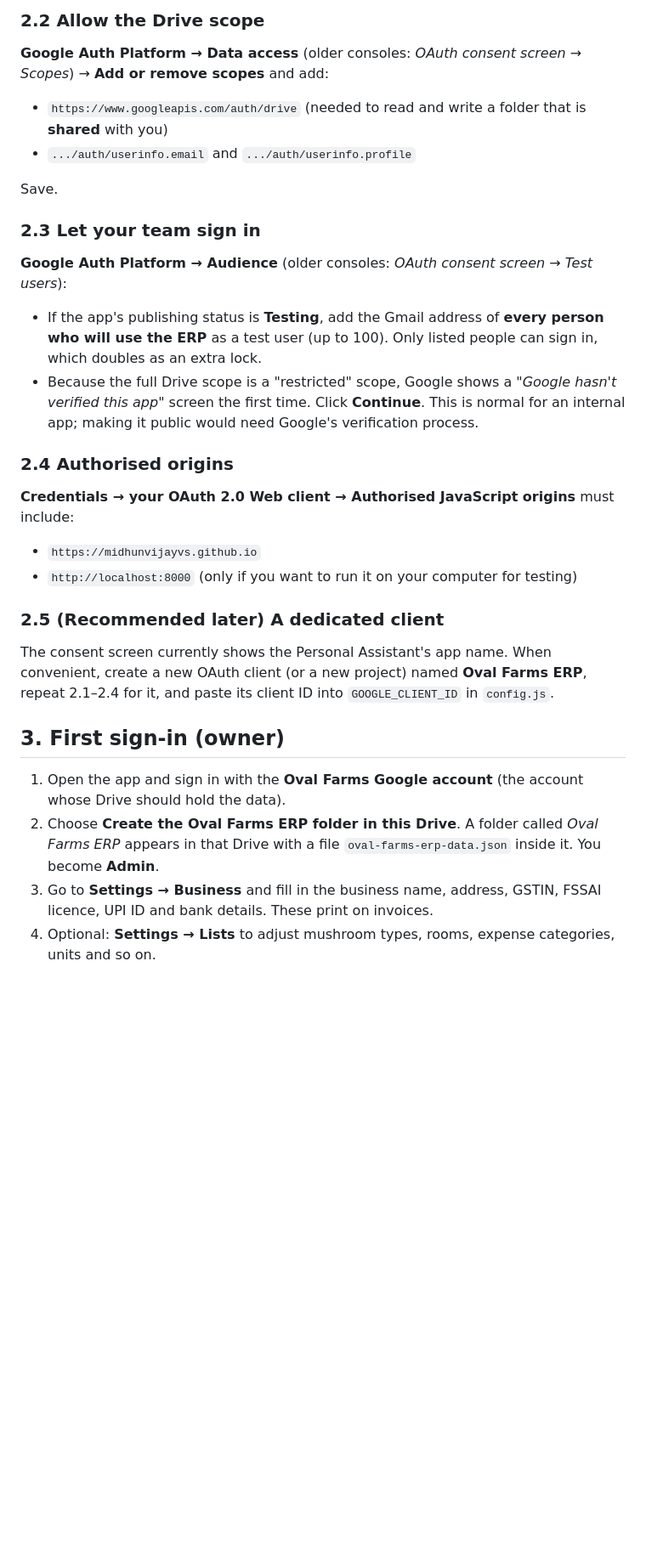
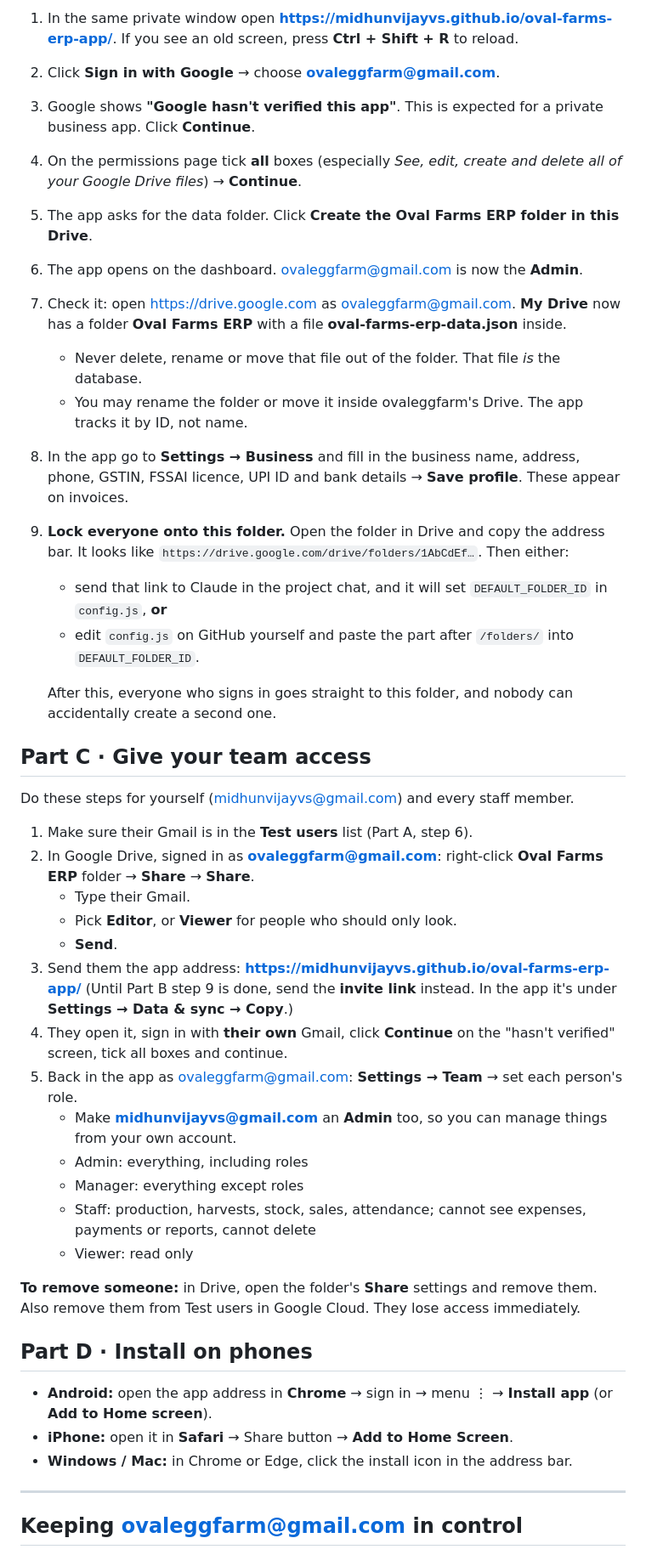
Before and after one commit to midhunvijayvs/oval-farms-erp-app, a Markdown page: docs/SETUP.md, the part around one of its changes. Shown at 85% size. Drawn GitHub-style; blank space fills up the shorter version.

```diff
--- a/docs/SETUP.md
+++ b/docs/SETUP.md
@@ -29,38 +67,54 @@ Go to <https://console.cloud.google.com/> and pick the project the Personal Assi
 
-### 2.2 Allow the Drive scope
-**Google Auth Platform → Data access** (older consoles: *OAuth consent screen → Scopes*) → **Add or remove scopes** and add:
+1. In the same private window open **https://midhunvijayvs.github.io/oval-farms-erp-app/**.
+   If you see an old screen, press **Ctrl + Shift + R** to reload.
+2. Click **Sign in with Google** → choose **ovaleggfarm@gmail.com**.
+3. Google shows **"Google hasn't verified this app"**. This is expected for a private business app.
+   Click **Continue**.
+4. On the permissions page tick **all** boxes (especially *See, edit, create and delete all of your Google Drive files*) → **Continue**.
+5. The app asks for the data folder. Click **Create the Oval Farms ERP folder in this Drive**.
+6. The app opens on the dashboard. ovaleggfarm@gmail.com is now the **Admin**.
+7. Check it: open <https://drive.google.com> as ovaleggfarm@gmail.com. **My Drive** now has a folder
+   **Oval Farms ERP** with a file **oval-farms-erp-data.json** inside.
+   - Never delete, rename or move that file out of the folder. That file *is* the database.
+   - You may rename the folder or move it inside ovaleggfarm's Drive. The app tracks it by ID, not name.
+8. In the app go to **Settings → Business** and fill in the business name, address, phone, GSTIN, FSSAI
+   licence, UPI ID and bank details → **Save profile**. These appear on invoices.
+9. **Lock everyone onto this folder.** Open the folder in Drive and copy the address bar. It looks like
+   `https://drive.google.com/drive/folders/1AbCdEf…`. Then either:
+   - send that link to Claude in the project chat, and it will set `DEFAULT_FOLDER_ID` in `config.js`, **or**
+   - edit `config.js` on GitHub yourself and paste the part after `/folders/` into `DEFAULT_FOLDER_ID`.
 
-- `https://www.googleapis.com/auth/drive` (needed to read and write a folder that is **shared** with you)
-- `.../auth/userinfo.email` and `.../auth/userinfo.profile`
+   After this, everyone who signs in goes straight to this folder, and nobody can accidentally create a second one.
 
-Save.
+## Part C · Give your team access
 
-### 2.3 Let your team sign in
-**Google Auth Platform → Audience** (older consoles: *OAuth consent screen → Test users*):
+Do these steps for yourself (midhunvijayvs@gmail.com) and every staff member.
 
-- If the app's publishing status is **Testing**, add the Gmail address of **every person who will use the ERP**
-  as a test user (up to 100). Only listed people can sign in, which doubles as an extra lock.
-- Because the full Drive scope is a "restricted" scope, Google shows a *"Google hasn't verified this app"*
-  screen the first time. Click **Continue**. This is normal for an internal app; making it public would need
-  Google's verification process.
+1. Make sure their Gmail is in the **Test users** list (Part A, step 6).
+2. In Google Drive, signed in as **ovaleggfarm@gmail.com**: right-click **Oval Farms ERP** folder → **Share** → **Share**.
+   - Type their Gmail.
+   - Pick **Editor**, or **Viewer** for people who should only look.
+   - **Send**.
+3. Send them the app address: **https://midhunvijayvs.github.io/oval-farms-erp-app/**
+   (Until Part B step 9 is done, send the **invite link** instead. In the app it's under **Settings → Data & sync → Copy**.)
+4. They open it, sign in with **their own** Gmail, click **Continue** on the "hasn't verified" screen, tick all boxes and continue.
+5. Back in the app as ovaleggfarm@gmail.com: **Settings → Team** → set each person's role.
+   - Make **midhunvijayvs@gmail.com** an **Admin** too, so you can manage things from your own account.
+   - Admin: everything, including roles
+   - Manager: everything except roles
+   - Staff: production, harvests, stock, sales, attendance; cannot see expenses, payments or reports, cannot delete
+   - Viewer: read only
 
-### 2.4 Authorised origins
-**Credentials → your OAuth 2.0 Web client → Authorised JavaScript origins** must include:
+**To remove someone:** in Drive, open the folder's **Share** settings and remove them. Also remove them from
+Test users in Google Cloud. They lose access immediately.
 
-- `https://midhunvijayvs.github.io`
-- `http://localhost:8000` (only if you want to run it on your computer for testing)
+## Part D · Install on phones
 
-### 2.5 (Recommended later) A dedicated client
-The consent screen currently shows the Personal Assistant's app name. When convenient, create a new
-OAuth client (or a new project) named **Oval Farms ERP**, repeat 2.1–2.4 for it, and paste its client ID into
-`GOOGLE_CLIENT_ID` in `config.js`.
+- **Android:** open the app address in **Chrome** → sign in → menu ⋮ → **Install app** (or **Add to Home screen**).
+- **iPhone:** open it in **Safari** → Share button → **Add to Home Screen**.
+- **Windows / Mac:** in Chrome or Edge, click the install icon in the address bar.
 
-## 3. First sign-in (owner)
+---
 
-1. Open the app and sign in with the **Oval Farms Google account** (the account whose Drive should hold the data).
-2. Choose **Create the Oval Farms ERP folder in this Drive**. A folder called *Oval Farms ERP* appears in that
-   Drive with a file `oval-farms-erp-data.json` inside it. You become **Admin**.
-3. Go to **Settings → Business** and fill in the business name, address, GSTIN, FSSAI licence, UPI ID and
-   bank details. These print on invoices.
-4. Optional: **Settings → Lists** to adjust mushroom types, rooms, expense categories, units and so on.
+## Keeping ovaleggfarm@gmail.com in control
 
```
Also changed, not shown: other parts of docs/SETUP.md (+81 -50 lines).
